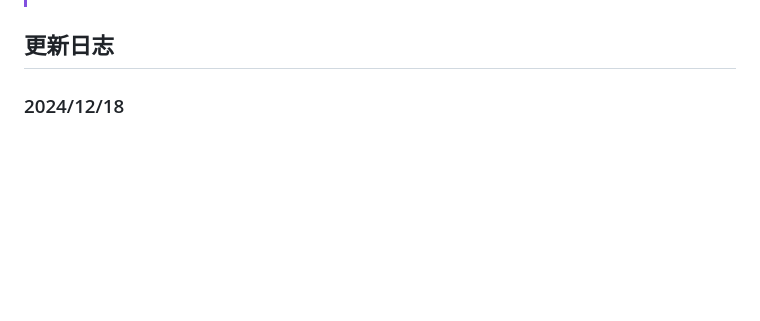
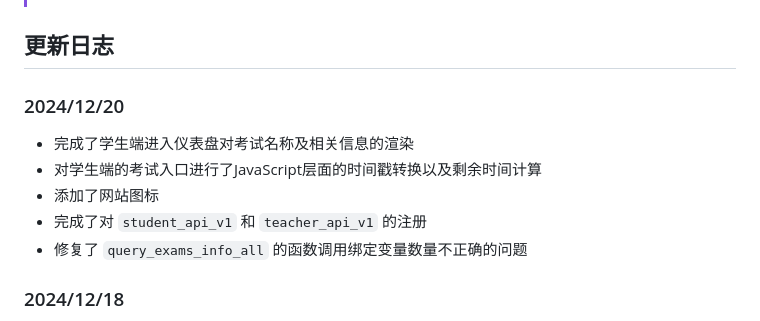
Before and after one commit to GDUTMeow/MentalArithmeticApp, a Markdown page: README.md, the part around the change. GitHub-like rendering; blank space fills up the shorter version.

Commit message:
docs: added today's changelog

```diff
--- a/README.md
+++ b/README.md
@@ -5,6 +5,14 @@
 > 本仓库名称灵感的来源于我小学的时候做的龙门书局出版的一本口算练习册——《口算速算》，由[Google Translate 翻译](https://translate.google.com/?sl=auto&tl=en&text=%E5%8F%A3%E7%AE%97%E9%80%9F%E7%AE%97&op=translate)成 `Mental arithmetic`，故在后面加上 App，表示这是一个程序，组合成了 `MentalArithmeticApp`
 
 ## 更新日志
+
+### 2024/12/20
+
+- 完成了学生端进入仪表盘对考试名称及相关信息的渲染
+- 对学生端的考试入口进行了JavaScript层面的时间戳转换以及剩余时间计算
+- 添加了网站图标
+- 完成了对 `student_api_v1` 和 `teacher_api_v1` 的注册
+- 修复了 `query_exams_info_all` 的函数调用绑定变量数量不正确的问题
 
 ### 2024/12/18
 
```
